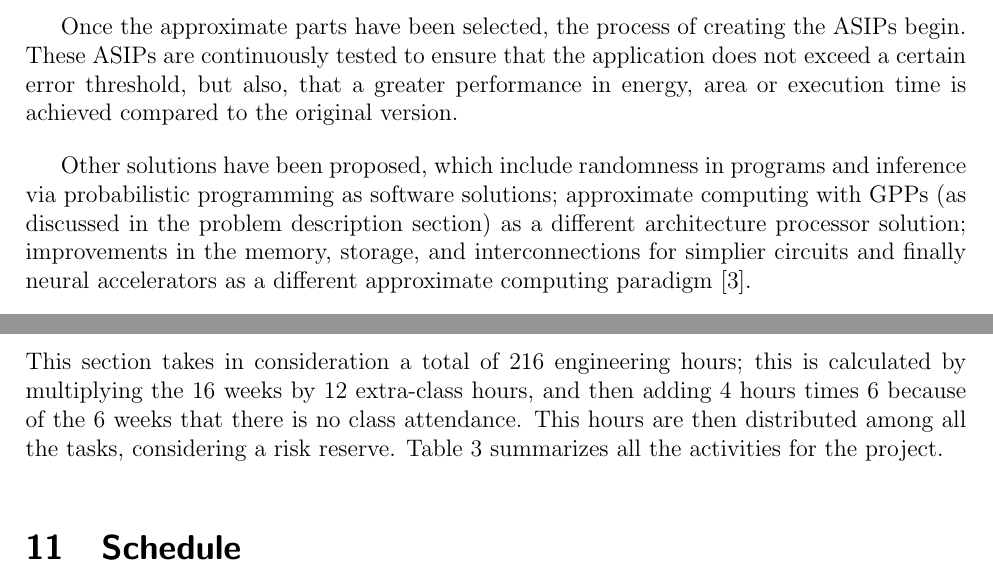
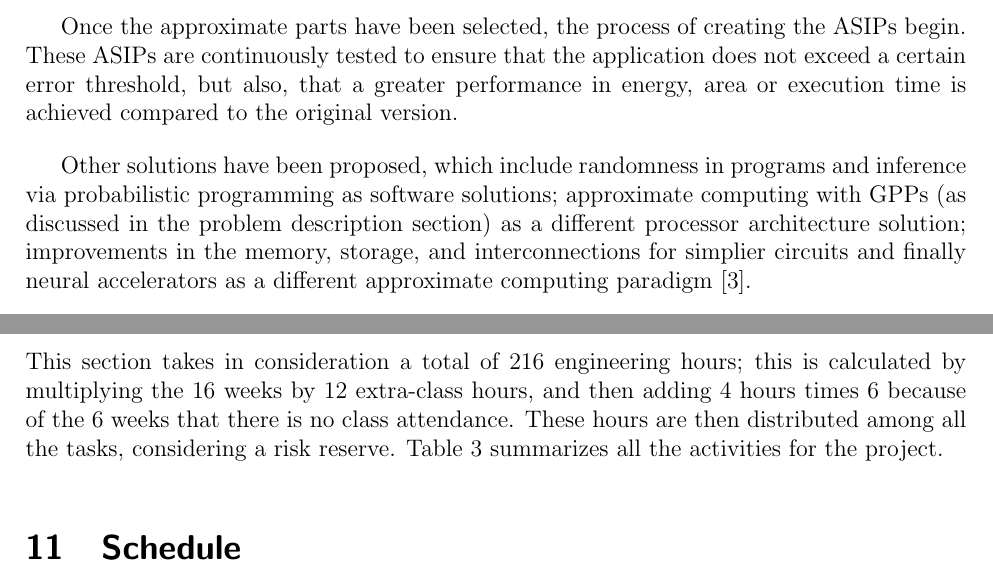
Before and after one commit to DanielMoya123/ProyectoCE, a LaTeX document (Plan_de_Proyecto/proposal.tex): two parts of pages 6 and 7 of 9, joined at a grey line, cut so that both start at the same text. Compiled offline with pdfLaTeX; the source files are stored in an older character set and shown here as Unicode.

Commit message:
Errores menores corregidos

```diff
--- a/Plan_de_Proyecto/proposal.tex
+++ b/Plan_de_Proyecto/proposal.tex
@@ -304,7 +304,7 @@ that the application does not exceed a certain error threshold, but also, that a
 original version.
 
 Other solutions have been proposed, which include randomness in programs and inference via probabilistic programming as software solutions;
-approximate computing with GPPs (as discussed in the problem description section) as a different architecture processor solution;
+approximate computing with GPPs (as discussed in the problem description section) as a different processor architecture solution;
 improvements in the memory, storage, and interconnections for simplier circuits and finally neural accelerators as a different approximate
 computing paradigm \cite{xu2018approximate}.
 
@@ -384,7 +384,7 @@ this information.
 
 This section takes in consideration a total of 216 engineering hours; this is calculated
 by multiplying the 16 weeks by 12 extra-class hours, and then adding 4 hours times
-6 because of the 6 weeks that there is no class attendance. This hours are then distributed
+6 because of the 6 weeks that there is no class attendance. These hours are then distributed
 among all the tasks, considering a risk reserve. Table \ref{tab:act} summarizes all the
 activities for the project.
 
```
Also changed, not shown: Plan_de_Proyecto/proposal.pdf.
